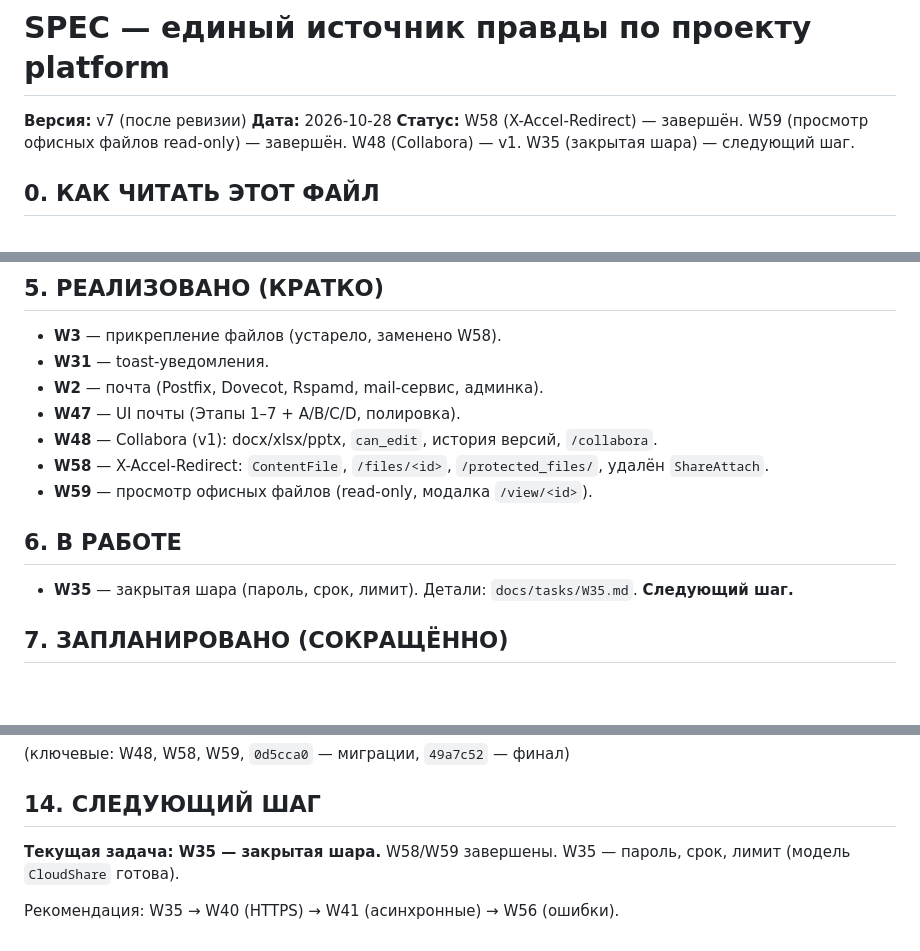
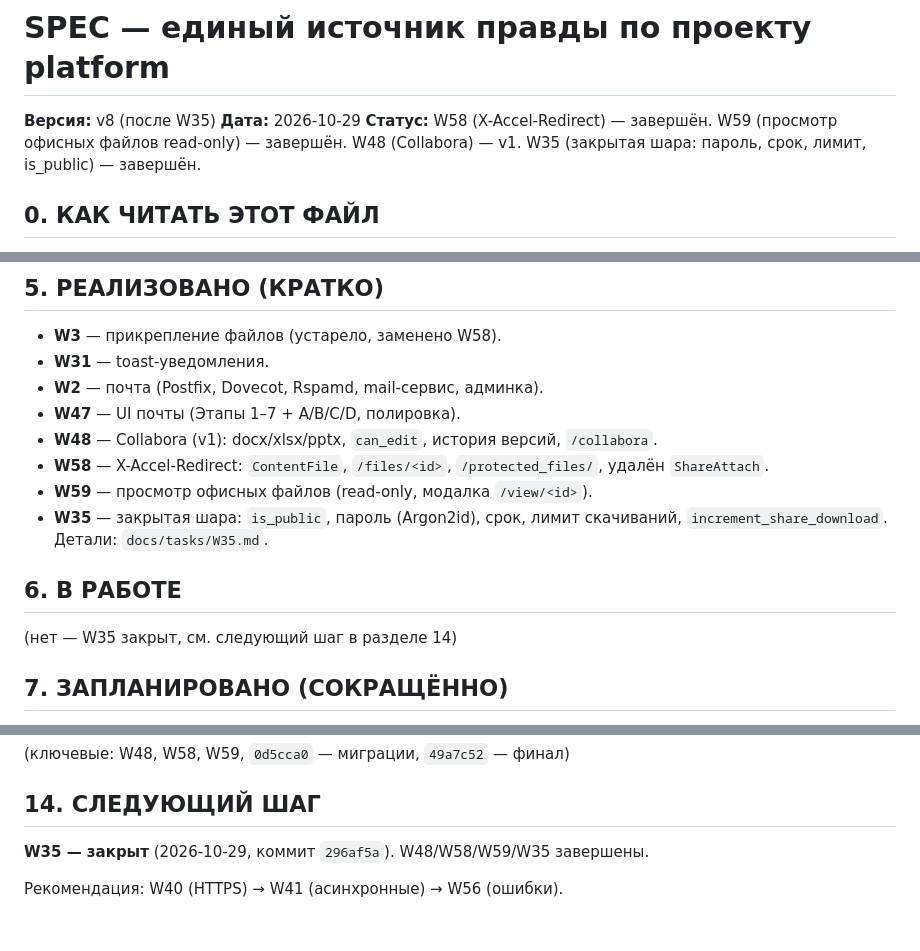
Before and after one commit to cherkashinin89/platform, a Markdown page: docs/SPEC.md, 3 parts joined by grey strips. Rendered like a GitHub page; blank space fills up the shorter version.

Commit message:
docs: W35 закрыт — SPEC v8, README, статус задачи
- SPEC v8: W35 в завершённых, статус-строка, раздел «Следующий шаг»
  (W40 HTTPS → W41 асинхронные → W56 ошибки)
- docs/tasks/W35.md: статус «выполнено» + коммит 296af5a
- README: раздел «Шары облака (W35)», история

```diff
--- a/docs/SPEC.md
+++ b/docs/SPEC.md
@@ -1,8 +1,8 @@
 # SPEC — единый источник правды по проекту platform
 
-**Версия:** v7 (после ревизии)
-**Дата:** 2026-10-28
-**Статус:** W58 (X-Accel-Redirect) — завершён. W59 (просмотр офисных файлов read-only) — завершён. W48 (Collabora) — v1. W35 (закрытая шара) — следующий шаг.
+**Версия:** v8 (после W35)
+**Дата:** 2026-10-29
+**Статус:** W58 (X-Accel-Redirect) — завершён. W59 (просмотр офисных файлов read-only) — завершён. W48 (Collabora) — v1. W35 (закрытая шара: пароль, срок, лимит, is_public) — завершён.
 
 ## 0. КАК ЧИТАТЬ ЭТОТ ФАЙЛ
 
@@ -242,9 +242,10 @@ text
 - **W48** — Collabora (v1): docx/xlsx/pptx, `can_edit`, история версий, `/collabora`.
 - **W58** — X-Accel-Redirect: `ContentFile`, `/files/<id>`, `/protected_files/`, удалён `ShareAttach`.
 - **W59** — просмотр офисных файлов (read-only, модалка `/view/<id>`).
+- **W35** — закрытая шара: `is_public`, пароль (Argon2id), срок, лимит скачиваний, `increment_share_download`. Детали: `docs/tasks/W35.md`.
 
 ## 6. В РАБОТЕ
-- **W35** — закрытая шара (пароль, срок, лимит). Детали: `docs/tasks/W35.md`. **Следующий шаг.**
+(нет — W35 закрыт, см. следующий шаг в разделе 14)
 
 ## 7. ЗАПЛАНИРОВАНО (СОКРАЩЁННО)
 
@@ -297,7 +298,6 @@ text
 
 ## 14. СЛЕДУЮЩИЙ ШАГ
 
-**Текущая задача: W35 — закрытая шара.**
-W58/W59 завершены. W35 — пароль, срок, лимит (модель `CloudShare` готова).
+**W35 — закрыт** (2026-10-29, коммит `296af5a`). W48/W58/W59/W35 завершены.
 
-Рекомендация: W35 → W40 (HTTPS) → W41 (асинхронные) → W56 (ошибки).
+Рекомендация: W40 (HTTPS) → W41 (асинхронные) → W56 (ошибки).
```
Also changed, not shown: README.md (+8 -1 lines), docs/tasks/W35.md (+1 -1 lines).
